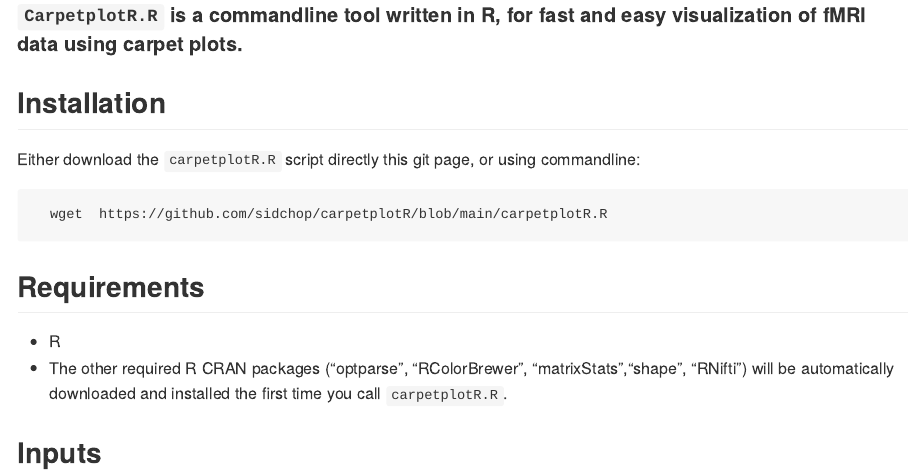
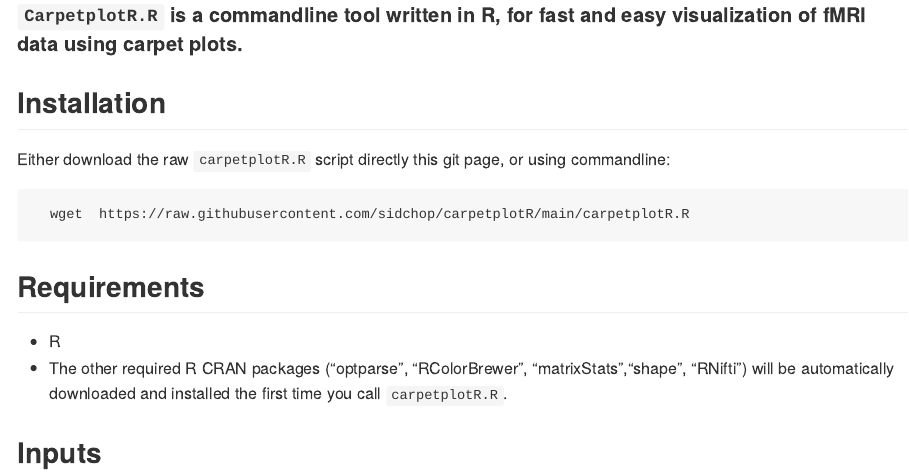
Before and after one commit to sidchop/carpetplotR, an R Markdown document (README.Rmd): the page in a window 1100 px wide, from its top. The pictures show the output file README.md that the author committed with the source, drawn offline in the style of GitHub.

Commit message:
wget added

````diff
--- a/README.Rmd
+++ b/README.Rmd
@@ -12,7 +12,7 @@
 Either download the `carpetplotR.R` script directly this git page, or using commandline:
 
 ```{sh eval=FALSE}
-  wget  https://github.com/sidchop/carpetplotR/blob/main/carpetplotR.R
+  wget  https://raw.githubusercontent.com/sidchop/carpetplotR/main/carpetplotR.R
 ```
 
 ## Requirements \
````
Also changed, not shown: README.md.
